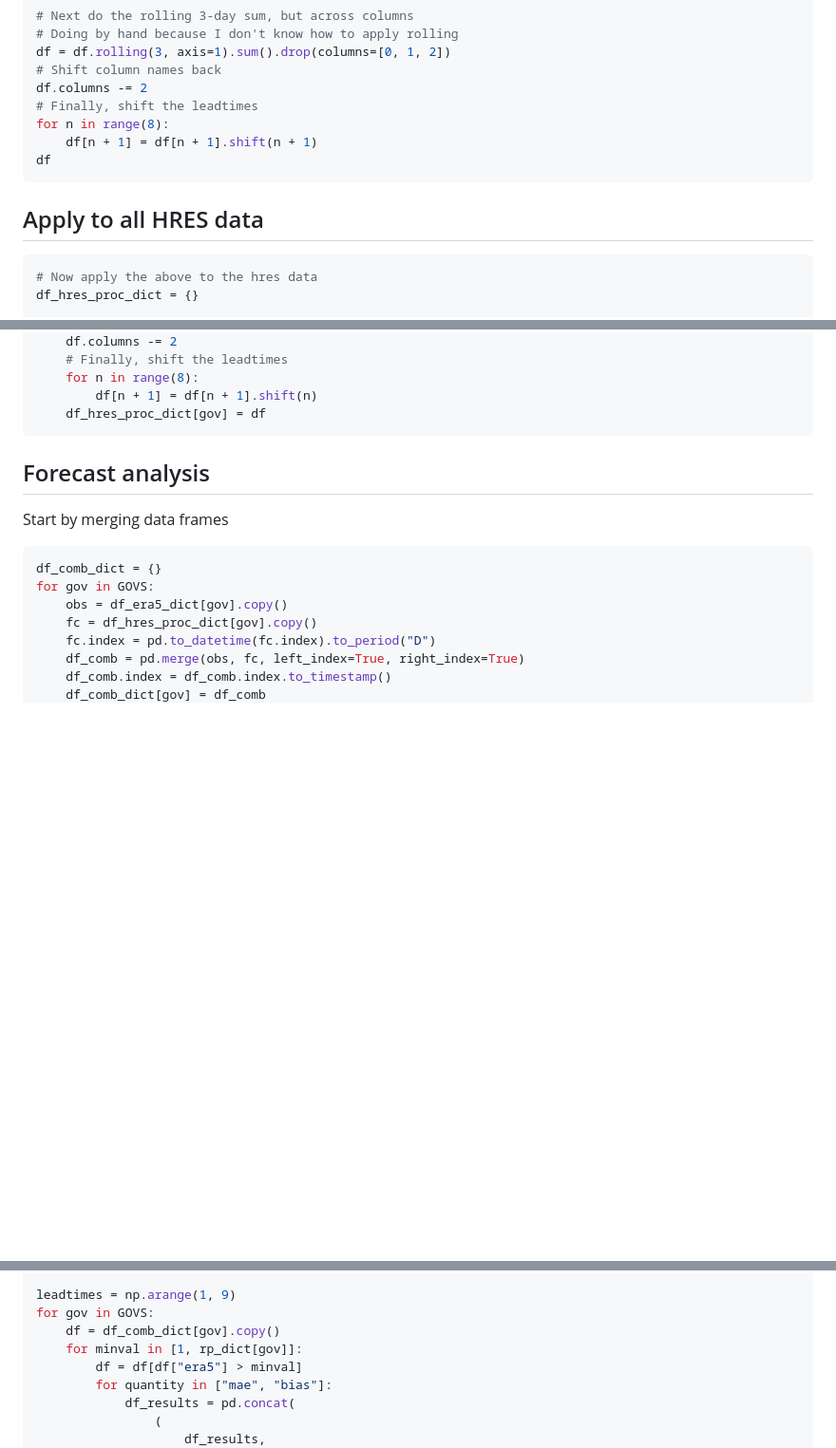
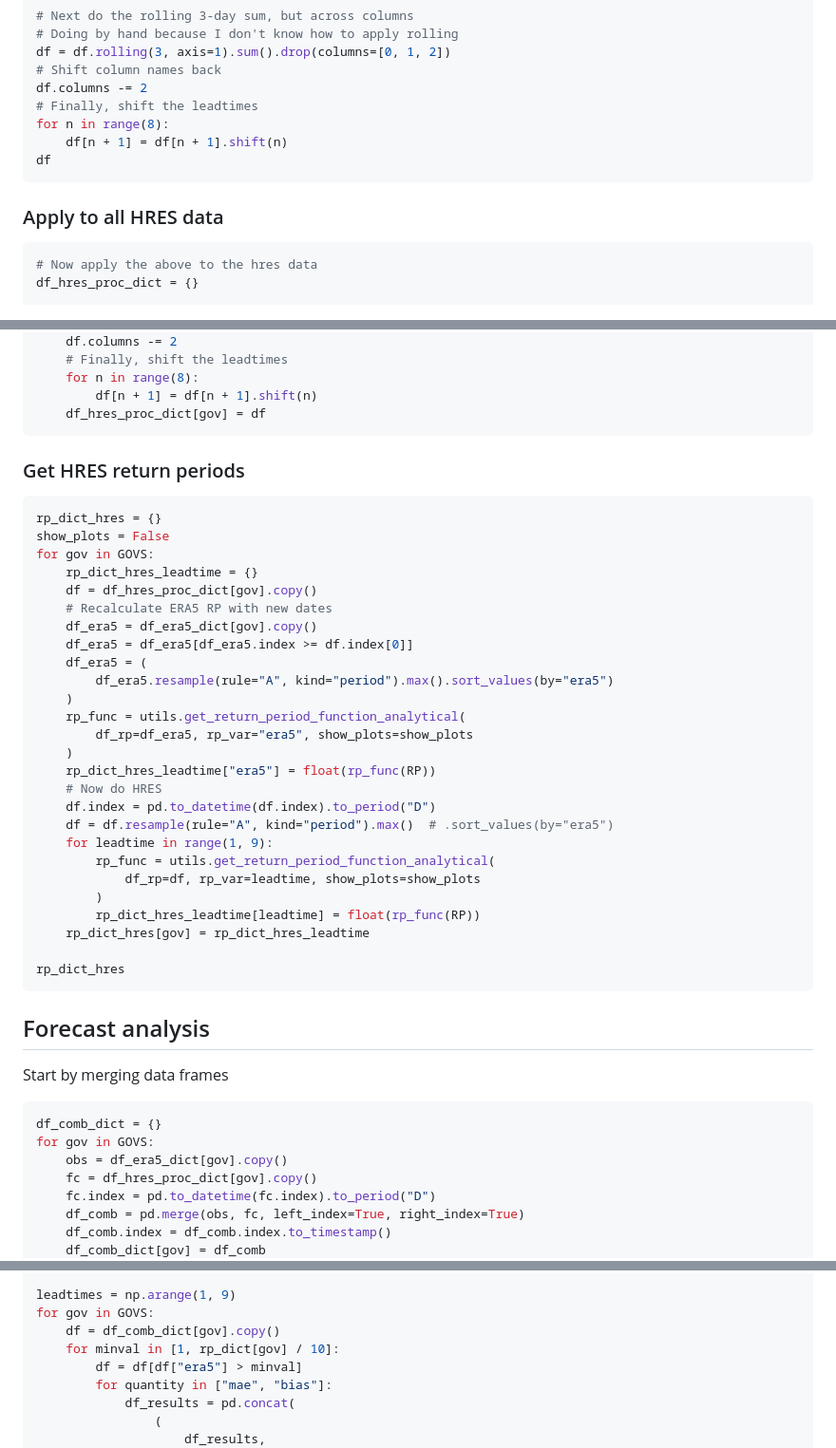
Before and after one commit to OCHA-DAP/pa-aa-yem-flooding, a Markdown page: analysis/03_forecast_analysis.md, 3 parts joined by grey strips. Shown at 95% size. GitHub-like rendering; blank space fills up the shorter version.

Commit message:
Add RP calc

````diff
--- a/analysis/03_forecast_analysis.md
+++ b/analysis/03_forecast_analysis.md
@@ -133,11 +133,11 @@ df = df.rolling(3, axis=1).sum().drop(columns=[0, 1, 2])
 df.columns -= 2
 # Finally, shift the leadtimes
 for n in range(8):
-    df[n + 1] = df[n + 1].shift(n + 1)
+    df[n + 1] = df[n + 1].shift(n)
 df
 ```
 
-## Apply to all HRES data
+### Apply to all HRES data
 
 ```python
 # Now apply the above to the hres data
@@ -164,6 +164,37 @@ for gov in GOVS:
     for n in range(8):
         df[n + 1] = df[n + 1].shift(n)
     df_hres_proc_dict[gov] = df
+```
+
+### Get HRES return periods
+
+```python
+rp_dict_hres = {}
+show_plots = False
+for gov in GOVS:
+    rp_dict_hres_leadtime = {}
+    df = df_hres_proc_dict[gov].copy()
+    # Recalculate ERA5 RP with new dates
+    df_era5 = df_era5_dict[gov].copy()
+    df_era5 = df_era5[df_era5.index >= df.index[0]]
+    df_era5 = (
+        df_era5.resample(rule="A", kind="period").max().sort_values(by="era5")
+    )
+    rp_func = utils.get_return_period_function_analytical(
+        df_rp=df_era5, rp_var="era5", show_plots=show_plots
+    )
+    rp_dict_hres_leadtime["era5"] = float(rp_func(RP))
+    # Now do HRES
+    df.index = pd.to_datetime(df.index).to_period("D")
+    df = df.resample(rule="A", kind="period").max()  # .sort_values(by="era5")
+    for leadtime in range(1, 9):
+        rp_func = utils.get_return_period_function_analytical(
+            df_rp=df, rp_var=leadtime, show_plots=show_plots
+        )
+        rp_dict_hres_leadtime[leadtime] = float(rp_func(RP))
+    rp_dict_hres[gov] = rp_dict_hres_leadtime
+
+rp_dict_hres
 ```
 
 ## Forecast analysis
@@ -206,7 +237,7 @@ df_results = pd.DataFrame(
 leadtimes = np.arange(1, 9)
 for gov in GOVS:
     df = df_comb_dict[gov].copy()
-    for minval in [1, rp_dict[gov]]:
+    for minval in [1, rp_dict[gov] / 10]:
         df = df[df["era5"] > minval]
         for quantity in ["mae", "bias"]:
             df_results = pd.concat(
````
